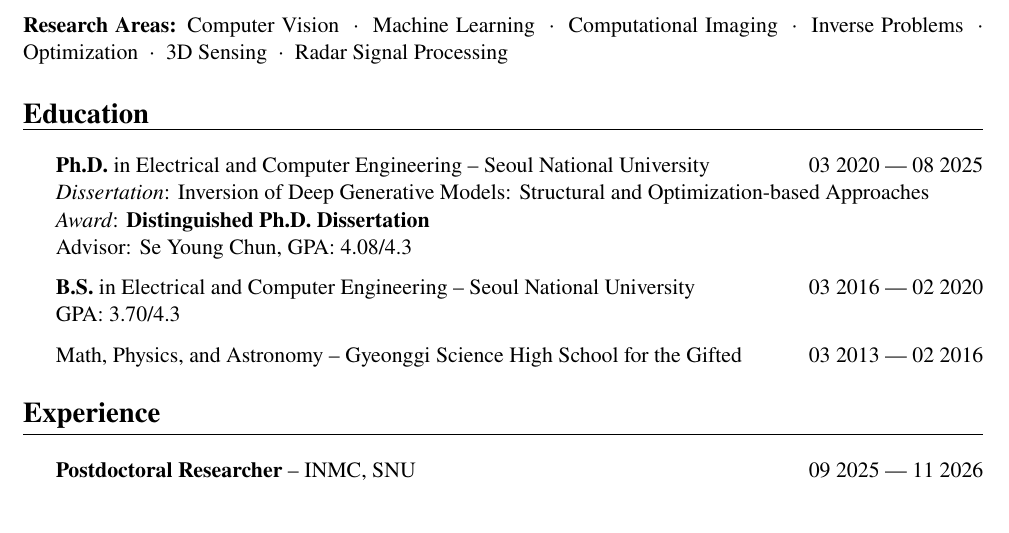
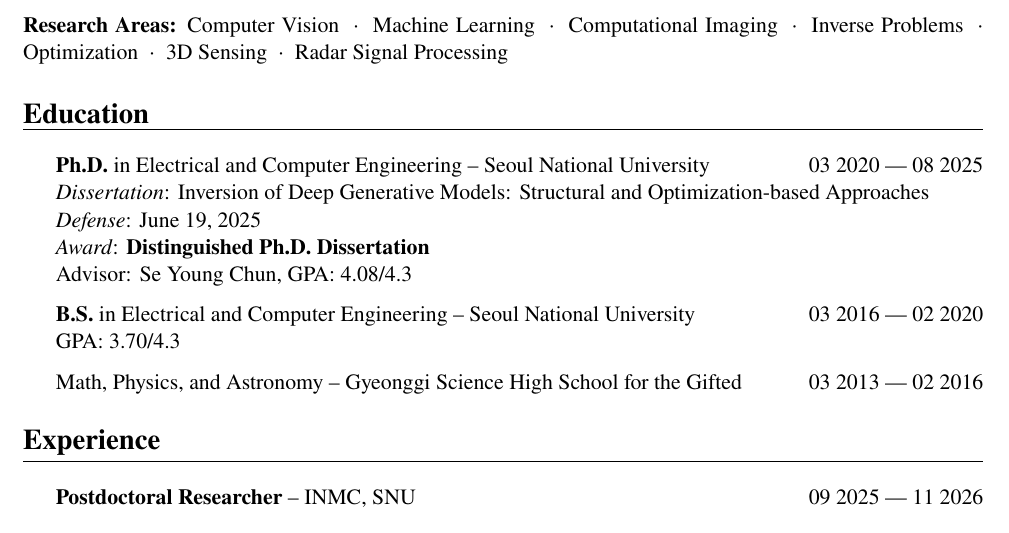
Before and after one commit to smhongok/smhongok.github.io, a LaTeX CV (CV_SMH.tex, which reads CV_body.tex): part of page 1 of 4, cut so that both start at the same text. Compiled offline with pdfLaTeX.

Commit message:
docs: add PhD defense date

```diff
--- a/CV_body.tex
+++ b/CV_body.tex
@@ -2,6 +2,7 @@
 \begin{cvcontent}
 \textbf{Ph.D.} in Electrical and Computer Engineering -- {Seoul National University}\hfill {03 2020 --- 08 2025}\\
 \textit{Dissertation}: Inversion of Deep Generative Models: Structural and Optimization-based Approaches\\
+\textit{Defense}: June 19, 2025\\
 \textit{Award}: \textbf{Distinguished Ph.D. Dissertation}\\
 Advisor: Se Young Chun, GPA: 4.08/4.3
 
```
